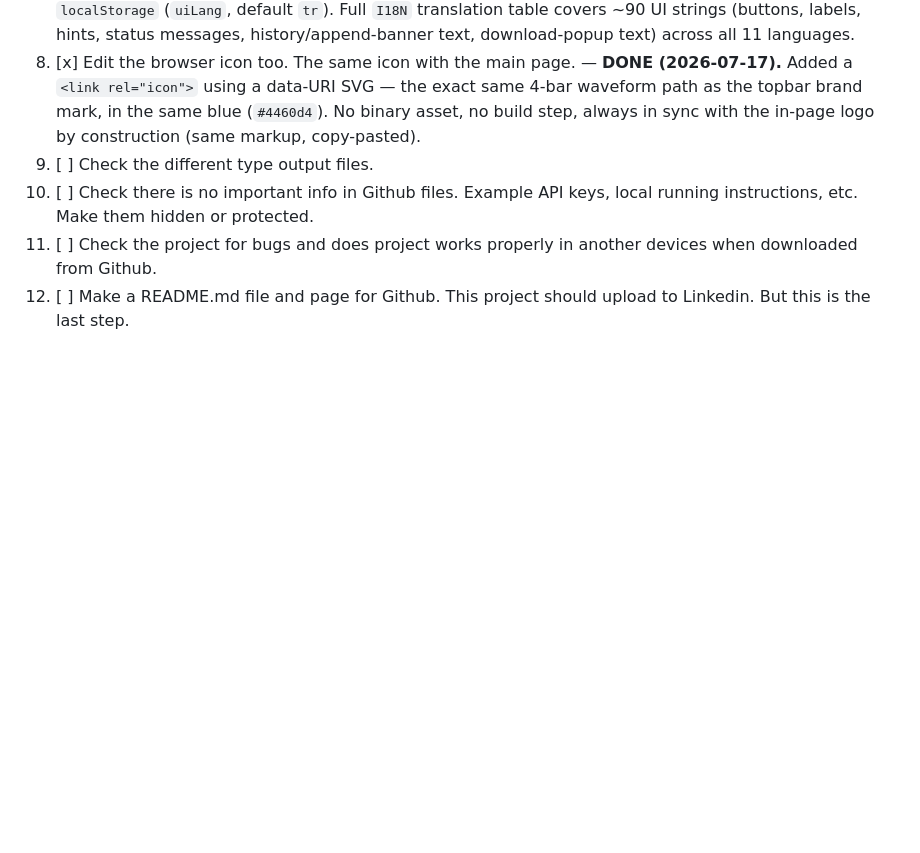
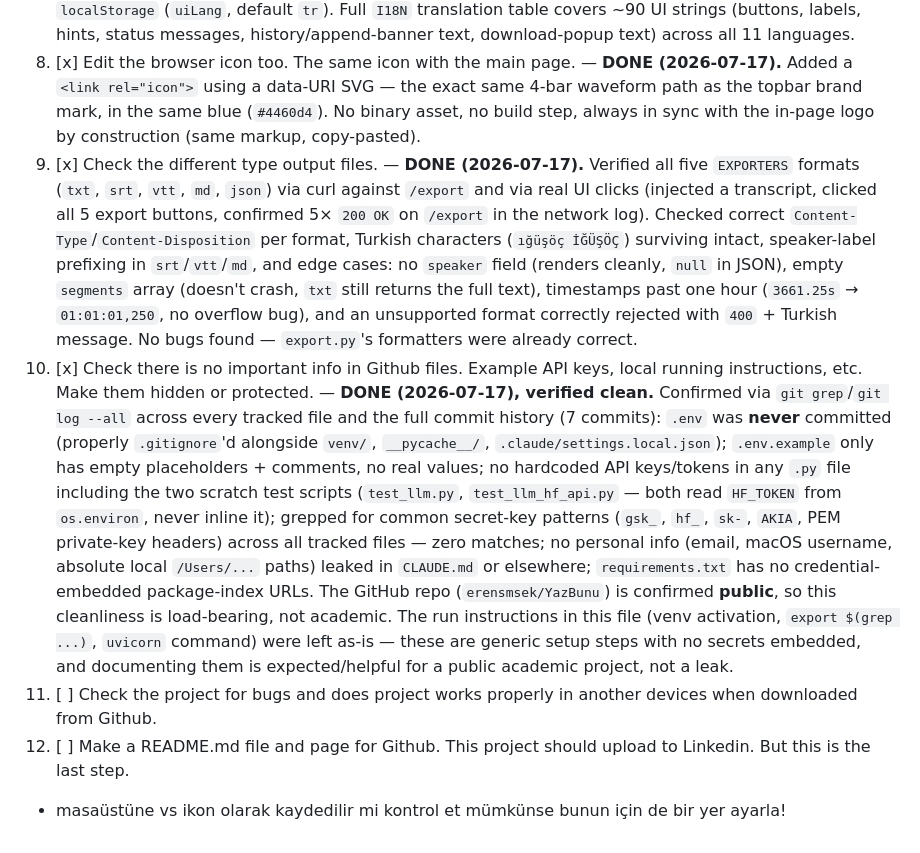
Before and after one commit to erensmsek/YazBunu, a Markdown page: CLAUDE.md, the part around the change. Drawn GitHub-style; blank space fills up the shorter version.

Commit message:
Export formatlarını ve GitHub'daki hassas bilgi durumunu doğrula
- 5 export formatı (txt/srt/vtt/md/json) curl + gerçek UI tıklamasıyla
  test edildi: Türkçe karakterler, konuşmacı etiketleri, boş segment,
  1 saatten uzun zaman damgası ve desteklenmeyen format doğru işleniyor.
- git geçmişi ve tüm tracked dosyalar API anahtarı/token/kişisel bilgi
  sızıntısı için tarandı — temiz. .env hiç commit edilmemiş, .env.example
  yalnızca placeholder içeriyor, repo public.

Co-Authored-By: Claude Haiku 4.5 <noreply@anthropic.com>

```diff
--- a/CLAUDE.md
+++ b/CLAUDE.md
@@ -130,7 +130,8 @@ Both `TRANSCRIBE_MODEL="whisper-large-v3"` and `LLM_MODEL="qwen/qwen3-32b"` are
 6. [x] History part for the previous notes and talks. User can select and continue the recording for selected record. — **DONE (2026-07-17), see gotcha #13.** Added a "Geçmiş" (History) panel, fully client-side (`localStorage`, 50-record cap, no server changes). Every transcription auto-saves; a history list lets the user **Yükle** (reload a past transcript, including any previously generated translation/summary/polish) or **Ses Ekle** (append more audio to an existing record via the same mic/upload/tab-audio recording flows — timestamps and speaker labels are automatically offset so the merged transcript stays coherent), or **Sil** (delete). Verified end-to-end via in-browser JS execution including a full page reload to confirm real persistence (not just in-memory state). One real bug found & fixed during the build: the append-mode banner had no CSS rule for its `is-hidden` state and rendered visible-with-empty-title on every page load until fixed.
 7. [x] Add some different languages for app. Place a change button with main Letter of languages. ... — **DONE (2026-07-17), see gotcha #15.** Added a `langBtn` in the topbar showing the current UI language as a 2-letter code (e.g. "TR"); clicking it opens a `.lang-menu` dropdown listing all 11 languages by their native autonym (Türkçe, English, Deutsch, Français, Español, Italiano, Português, Русский, 中文, 日本語, 한국어); selecting one re-renders the entire app's UI text in that language instantly, persisted to `localStorage` (`uiLang`, default `tr`). Full `I18N` translation table covers ~90 UI strings (buttons, labels, hints, status messages, history/append-banner text, download-popup text) across all 11 languages.
 8. [x] Edit the browser icon too. The same icon with the main page. — **DONE (2026-07-17).** Added a `<link rel="icon">` using a data-URI SVG — the exact same 4-bar waveform path as the topbar brand mark, in the same blue (`#4460d4`). No binary asset, no build step, always in sync with the in-page logo by construction (same markup, copy-pasted).
-9. [ ] Check the different type output files.
-10. [ ] Check there is no important info in Github files. Example API keys, local running instructions, etc. Make them hidden or protected.
+9. [x] Check the different type output files. — **DONE (2026-07-17).** Verified all five `EXPORTERS` formats (`txt`, `srt`, `vtt`, `md`, `json`) via curl against `/export` and via real UI clicks (injected a transcript, clicked all 5 export buttons, confirmed 5× `200 OK` on `/export` in the network log). Checked correct `Content-Type`/`Content-Disposition` per format, Turkish characters (`ığüşöç İĞÜŞÖÇ`) surviving intact, speaker-label prefixing in `srt`/`vtt`/`md`, and edge cases: no `speaker` field (renders cleanly, `null` in JSON), empty `segments` array (doesn't crash, `txt` still returns the full text), timestamps past one hour (`3661.25s` → `01:01:01,250`, no overflow bug), and an unsupported format correctly rejected with `400` + Turkish message. No bugs found — `export.py`'s formatters were already correct.
+10. [x] Check there is no important info in Github files. Example API keys, local running instructions, etc. Make them hidden or protected. — **DONE (2026-07-17), verified clean.** Confirmed via `git grep`/`git log --all` across every tracked file and the full commit history (7 commits): `.env` was **never** committed (properly `.gitignore`'d alongside `venv/`, `__pycache__/`, `.claude/settings.local.json`); `.env.example` only has empty placeholders + comments, no real values; no hardcoded API keys/tokens in any `.py` file including the two scratch test scripts (`test_llm.py`, `test_llm_hf_api.py` — both read `HF_TOKEN` from `os.environ`, never inline it); grepped for common secret-key patterns (`gsk_`, `hf_`, `sk-`, `AKIA`, PEM private-key headers) across all tracked files — zero matches; no personal info (email, macOS username, absolute local `/Users/...` paths) leaked in `CLAUDE.md` or elsewhere; `requirements.txt` has no credential-embedded package-index URLs. The GitHub repo (`erensmsek/YazBunu`) is confirmed **public**, so this cleanliness is load-bearing, not academic. The run instructions in this file (venv activation, `export $(grep ...)`, `uvicorn` command) were left as-is — these are generic setup steps with no secrets embedded, and documenting them is expected/helpful for a public academic project, not a leak.
 11. [ ] Check the project for bugs and does project works properly in another devices when downloaded from Github.
 12. [ ] Make a README.md file and page for Github. This project should upload to Linkedin. But this is the last step.
+- masaüstüne vs ikon olarak kaydedilir mi kontrol et mümkünse bunun için de bir yer ayarla!
```
